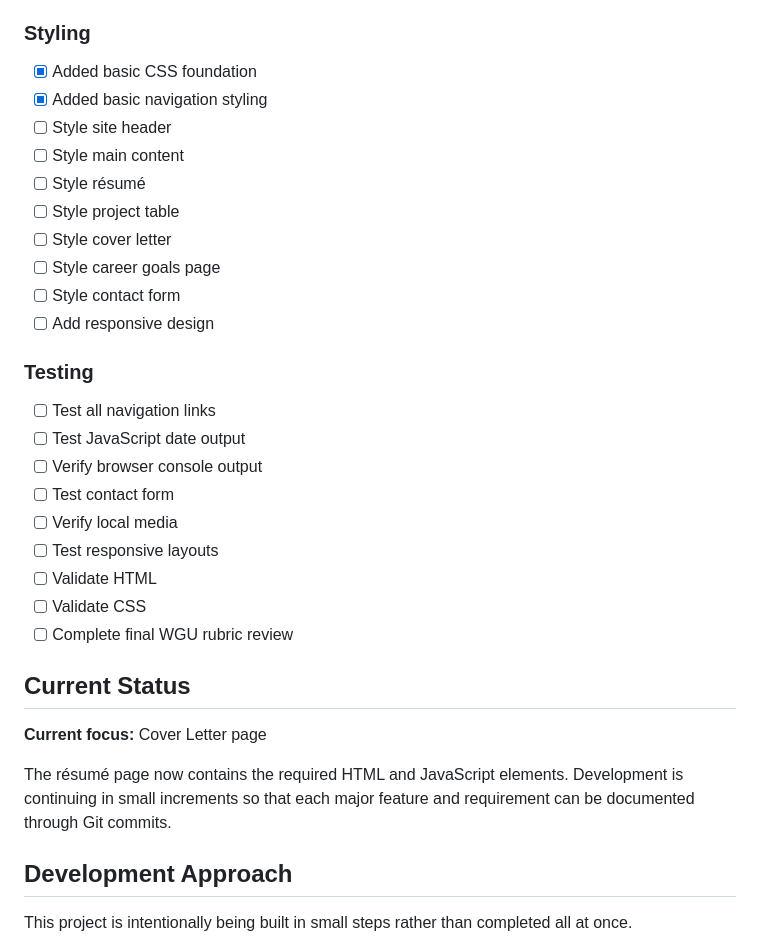
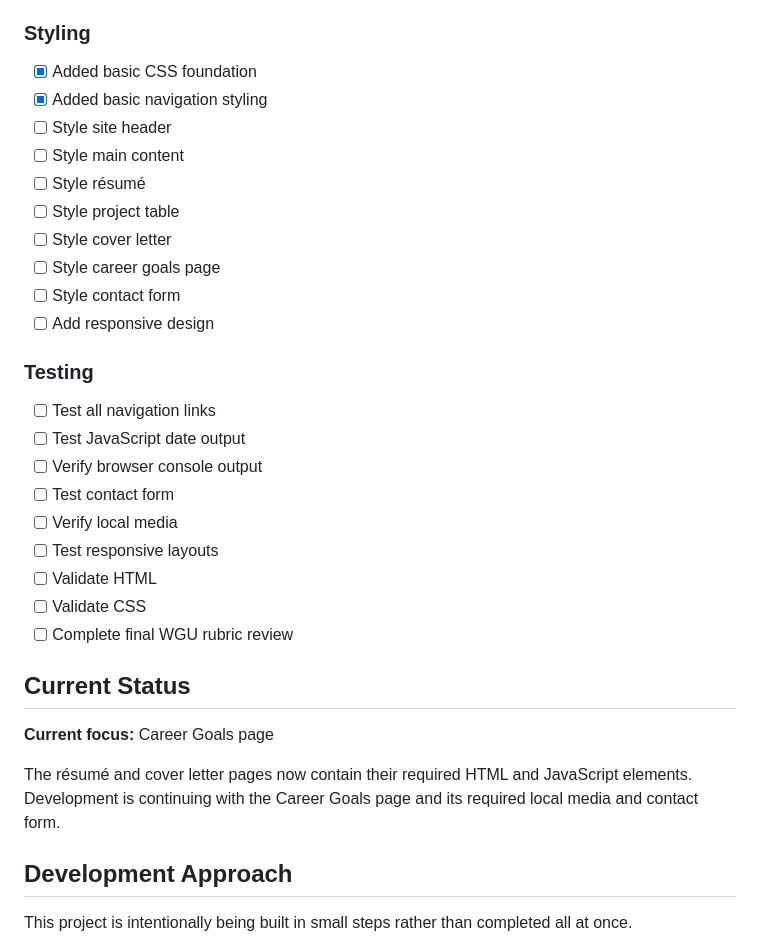
Before and after one commit to ReyRey795/WGU-D276-Portfolio, a Markdown page: README.md, the part around one of its changes. Drawn GitHub-style.

```diff
--- a/README.md
+++ b/README.md
@@ -107,34 +110,34 @@ WGU-D276-Portfolio/
 
 ### Styling
 
-* [x] Added basic CSS foundation
-* [x] Added basic navigation styling
-* [ ] Style site header
-* [ ] Style main content
-* [ ] Style résumé
-* [ ] Style project table
-* [ ] Style cover letter
-* [ ] Style career goals page
-* [ ] Style contact form
-* [ ] Add responsive design
+- [x] Added basic CSS foundation
+- [x] Added basic navigation styling
+- [ ] Style site header
+- [ ] Style main content
+- [ ] Style résumé
+- [ ] Style project table
+- [ ] Style cover letter
+- [ ] Style career goals page
+- [ ] Style contact form
+- [ ] Add responsive design
 
 ### Testing
 
-* [ ] Test all navigation links
-* [ ] Test JavaScript date output
-* [ ] Verify browser console output
-* [ ] Test contact form
-* [ ] Verify local media
-* [ ] Test responsive layouts
-* [ ] Validate HTML
-* [ ] Validate CSS
-* [ ] Complete final WGU rubric review
+- [ ] Test all navigation links
+- [ ] Test JavaScript date output
+- [ ] Verify browser console output
+- [ ] Test contact form
+- [ ] Verify local media
+- [ ] Test responsive layouts
+- [ ] Validate HTML
+- [ ] Validate CSS
+- [ ] Complete final WGU rubric review
 
 ## Current Status
 
-**Current focus:** Cover Letter page
+**Current focus:** Career Goals page
 
-The résumé page now contains the required HTML and JavaScript elements. Development is continuing in small increments so that each major feature and requirement can be documented through Git commits.
+The résumé and cover letter pages now contain their required HTML and JavaScript elements. Development is continuing with the Career Goals page and its required local media and contact form.
 
 ## Development Approach
 
```
Also changed, not shown: other parts of README.md (+63 -60 lines).
